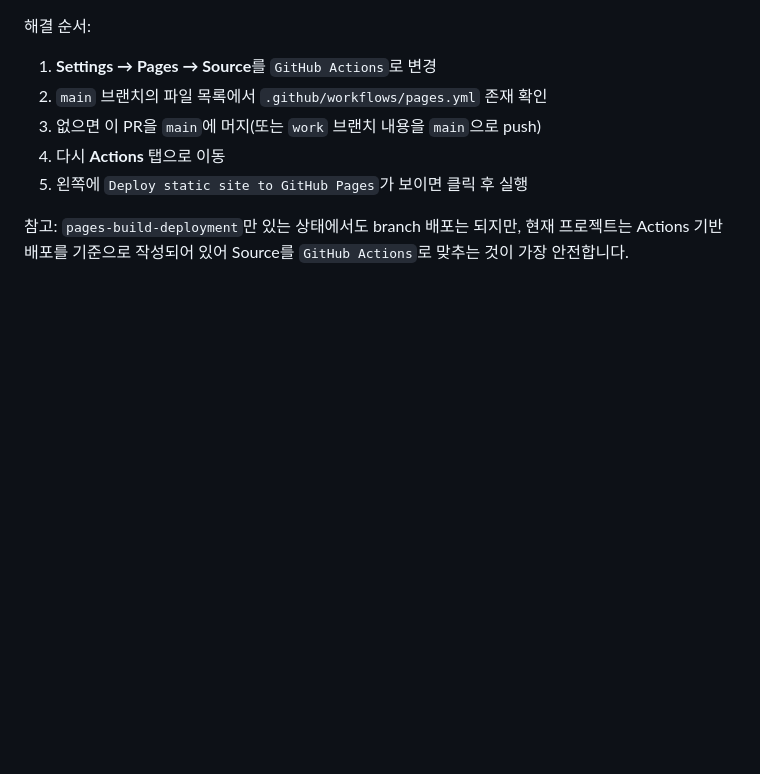
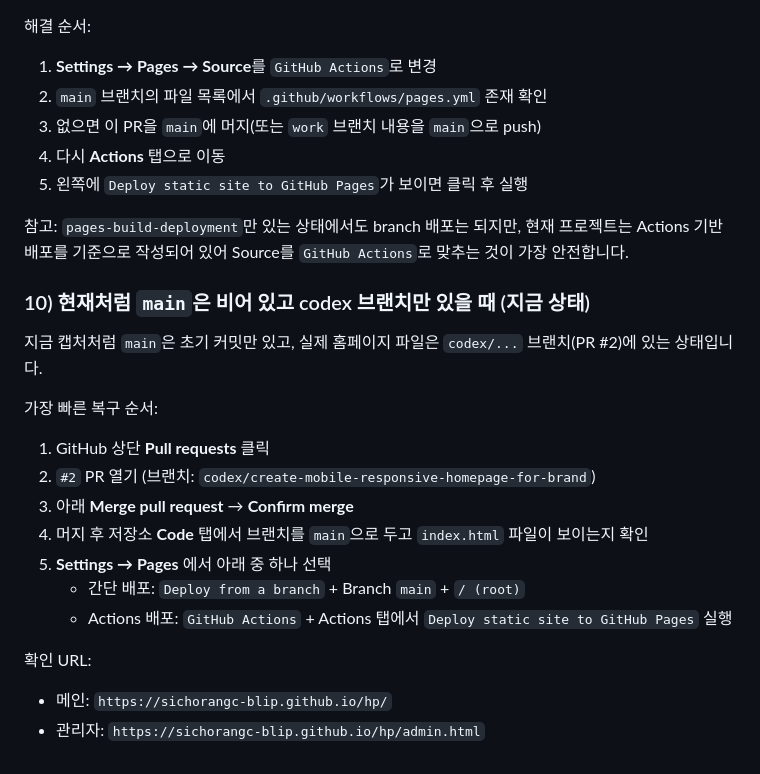
Before and after one commit to sichorangc-blip/hp, a Markdown page: README.md, the part around the change. GitHub-like rendering; blank space fills up the shorter version.

Commit message:
Document exact fix when site files exist only on codex PR branch

```diff
--- a/README.md
+++ b/README.md
@@ -70,3 +70,20 @@
 5. 왼쪽에 `Deploy static site to GitHub Pages`가 보이면 클릭 후 실행
 
 참고: `pages-build-deployment`만 있는 상태에서도 branch 배포는 되지만, 현재 프로젝트는 Actions 기반 배포를 기준으로 작성되어 있어 Source를 `GitHub Actions`로 맞추는 것이 가장 안전합니다.
+
+
+### 10) 현재처럼 `main`은 비어 있고 codex 브랜치만 있을 때 (지금 상태)
+지금 캡처처럼 `main`은 초기 커밋만 있고, 실제 홈페이지 파일은 `codex/...` 브랜치(PR #2)에 있는 상태입니다.
+
+가장 빠른 복구 순서:
+1. GitHub 상단 **Pull requests** 클릭
+2. `#2` PR 열기 (브랜치: `codex/create-mobile-responsive-homepage-for-brand`)
+3. 아래 **Merge pull request** → **Confirm merge**
+4. 머지 후 저장소 **Code** 탭에서 브랜치를 `main`으로 두고 `index.html` 파일이 보이는지 확인
+5. **Settings → Pages** 에서 아래 중 하나 선택
+   - 간단 배포: `Deploy from a branch` + Branch `main` + `/ (root)`
+   - Actions 배포: `GitHub Actions` + Actions 탭에서 `Deploy static site to GitHub Pages` 실행
+
+확인 URL:
+- 메인: `https://sichorangc-blip.github.io/hp/`
+- 관리자: `https://sichorangc-blip.github.io/hp/admin.html`
```
